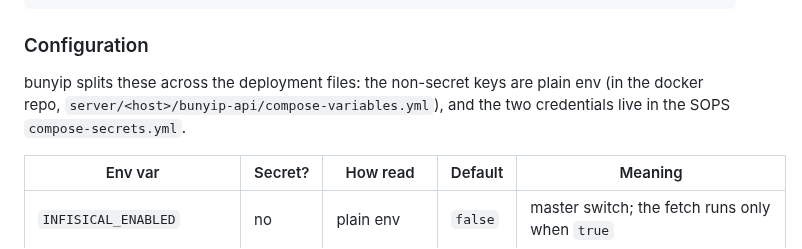
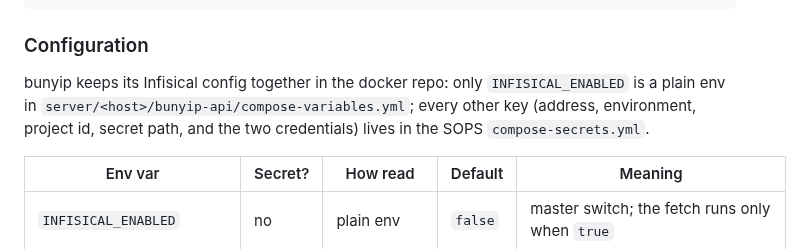
Before and after one commit to psa-systems/bunyip, a Markdown page: docs/secrets-infisical.md, the part around the change. Rendered like a GitHub page.

Commit message:
docs(infisical): keep all Infisical config in SOPS except INFISICAL_ENABLED
The Configuration section said bunyip splits the non-secret Infisical keys into compose-variables.yml, but bunyip (like every app) keeps address / environment / project id / secret path in the SOPS compose-secrets.yml alongside the credentials; only INFISICAL_ENABLED is a plain variable. Correct the narrative to match the deploy config and the GOV-50 canonical layout.

#BUNYIP-535
#GOV-50

Co-Authored-By: Claude Opus 4.8 <noreply@anthropic.com>

```diff
--- a/docs/secrets-infisical.md
+++ b/docs/secrets-infisical.md
@@ -88,9 +88,10 @@ bunyip (project)
 
 ### Configuration
 
-bunyip splits these across the deployment files: the non-secret keys are plain
-env (in the docker repo, `server/<host>/bunyip-api/compose-variables.yml`), and
-the two credentials live in the SOPS `compose-secrets.yml`.
+bunyip keeps its Infisical config together in the docker repo: only
+`INFISICAL_ENABLED` is a plain env in `server/<host>/bunyip-api/compose-variables.yml`;
+every other key (address, environment, project id, secret path, and the two
+credentials) lives in the SOPS `compose-secrets.yml`.
 
 | Env var                   | Secret? | How read     | Default | Meaning                                                   |
 | ------------------------- | ------- | ------------ | ------- | --------------------------------------------------------- |
```
